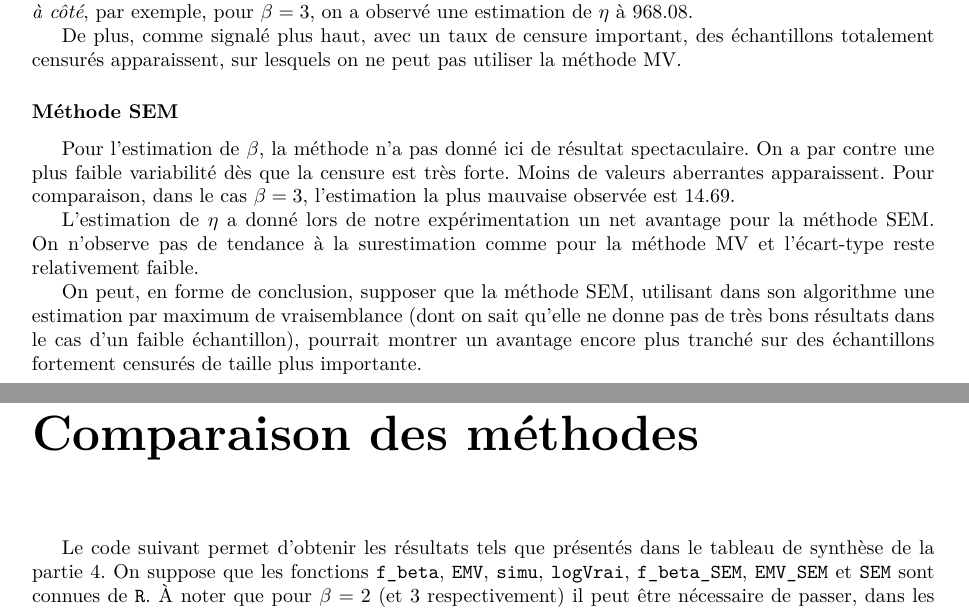
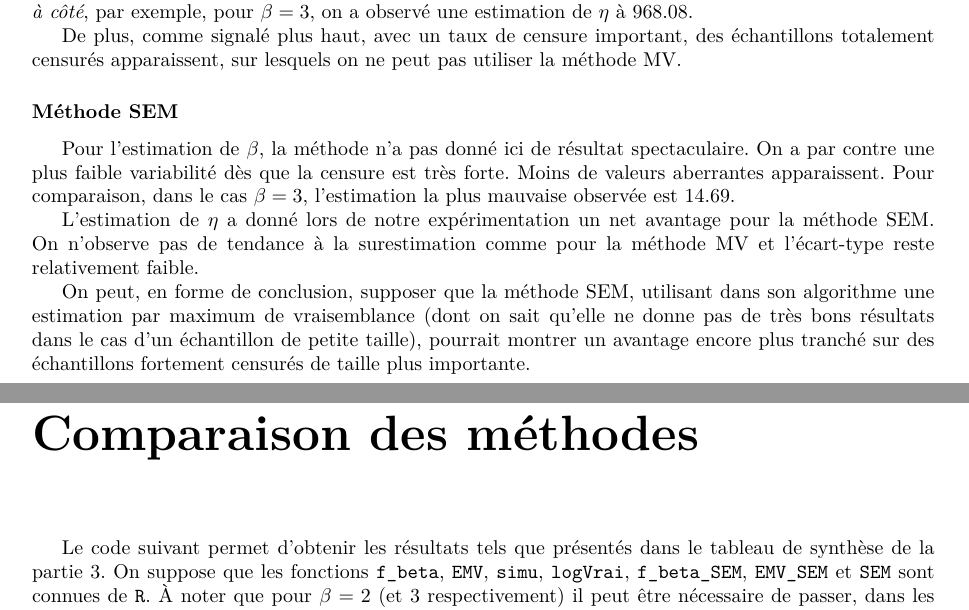
Before and after one commit to lelain/Projet-proba, a LaTeX document (TP_proba.tex): two parts of pages 10 and 15 of 15, joined at a grey line, cut so that both start at the same text. Compiled offline with pdfLaTeX.

Commit message:
finition

```diff
--- a/TP_proba.tex
+++ b/TP_proba.tex
@@ -379,7 +379,7 @@ Pour l'estimation de $\beta$, la méthode n'a pas donné ici de résultat specta
 
 L'estimation de $\eta$ a donné lors de notre expérimentation un net avantage pour la méthode SEM. On n'observe pas de tendance à la surestimation comme pour la méthode MV et l'écart-type reste relativement faible.
 
-On peut, en forme de conclusion, supposer que la méthode SEM, utilisant dans son algorithme une estimation par maximum de vraisemblance (dont on sait qu'elle ne donne pas de très bons résultats dans le cas d'un faible échantillon), pourrait montrer un avantage encore plus tranché sur des échantillons fortement censurés de taille plus importante.
+On peut, en forme de conclusion, supposer que la méthode SEM, utilisant dans son algorithme une estimation par maximum de vraisemblance (dont on sait qu'elle ne donne pas de très bons résultats dans le cas d'un échantillon de petite taille), pourrait montrer un avantage encore plus tranché sur des échantillons fortement censurés de taille plus importante.
 
 
  \begin{appendix}
@@ -406,7 +406,7 @@ On peut, en forme de conclusion, supposer que la méthode SEM, utilisant dans so
 
   \chapter{Comparaison des méthodes}
   \label{comp}
-  Le code suivant permet d'obtenir les résultats tels que présentés dans le tableau de synthèse de la partie 4. On suppose que les fonctions \verb|f_beta|, \verb|EMV|, \verb|simu|, \verb|logVrai|, \verb|f_beta_SEM|, \verb|EMV_SEM| et \verb|SEM| sont connues de \verb|R|. À noter que pour $\beta=2$ (et 3 respectivement) il peut être nécessaire de passer, dans les fonctions \verb|EMV| et \verb|EMV_SEM|, le paramètre \verb|upper| de \verb|uniroot| à 20 (respectivement 60, voire 70) pour faire face à l'apparition d'estimations abhérantes pour des échantillons fortement censurés.
+  Le code suivant permet d'obtenir les résultats tels que présentés dans le tableau de synthèse de la partie 3. On suppose que les fonctions \verb|f_beta|, \verb|EMV|, \verb|simu|, \verb|logVrai|, \verb|f_beta_SEM|, \verb|EMV_SEM| et \verb|SEM| sont connues de \verb|R|. À noter que pour $\beta=2$ (et 3 respectivement) il peut être nécessaire de passer, dans les fonctions \verb|EMV| et \verb|EMV_SEM|, le paramètre \verb|upper| de \verb|uniroot| à 20 (respectivement 60, voire 70) pour faire face à l'apparition d'estimations abhérantes pour des échantillons fortement censurés.
 
  Ci-dessous, \verb|M| stocke le nombre de défaillances d'un échantillon, \verb|EMV.est| et \verb|SEM.est| les valeurs des estimations par chacune des deux méthodes. Une variable \verb|total_c| compte le nombre d'échantillons totalement censurés, l'instruction \verb|next| permettant de passer, dans ce cas, à l'échantillon suivant sans calcul par MV rendu impossible (on aurait une division par 0). \verb|Res| stocke sous forme de tableau les moyennes et écart-types qui nous intéressent.
     \lstinputlisting[firstline=70, lastline=99]{./testMethodes.R}
```
Also changed, not shown: TP_proba.tex (4 more changed lines).
